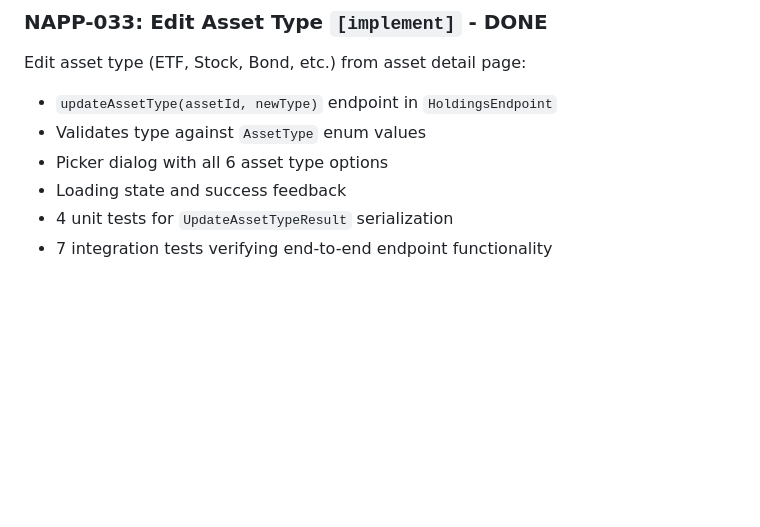
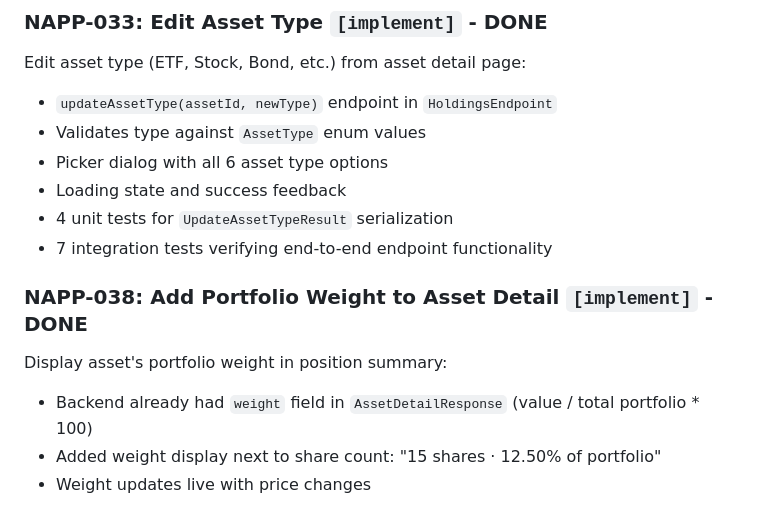
Before and after one commit to lazno/bagholdr, a Markdown page: specs/native-app-completed.md, the part around the change. Drawn GitHub-style; blank space fills up the shorter version.

Commit message:
docs: Mark NAPP-038 complete
Co-Authored-By: Claude Opus 4.5 <noreply@anthropic.com>

```diff
--- a/specs/native-app-completed.md
+++ b/specs/native-app-completed.md
@@ -448,3 +448,10 @@ Edit asset type (ETF, Stock, Bond, etc.) from asset detail page:
 - Loading state and success feedback
 - 4 unit tests for `UpdateAssetTypeResult` serialization
 - 7 integration tests verifying end-to-end endpoint functionality
+
+### NAPP-038: Add Portfolio Weight to Asset Detail `[implement]` - DONE
+
+Display asset's portfolio weight in position summary:
+- Backend already had `weight` field in `AssetDetailResponse` (value / total portfolio * 100)
+- Added weight display next to share count: "15 shares · 12.50% of portfolio"
+- Weight updates live with price changes
```
